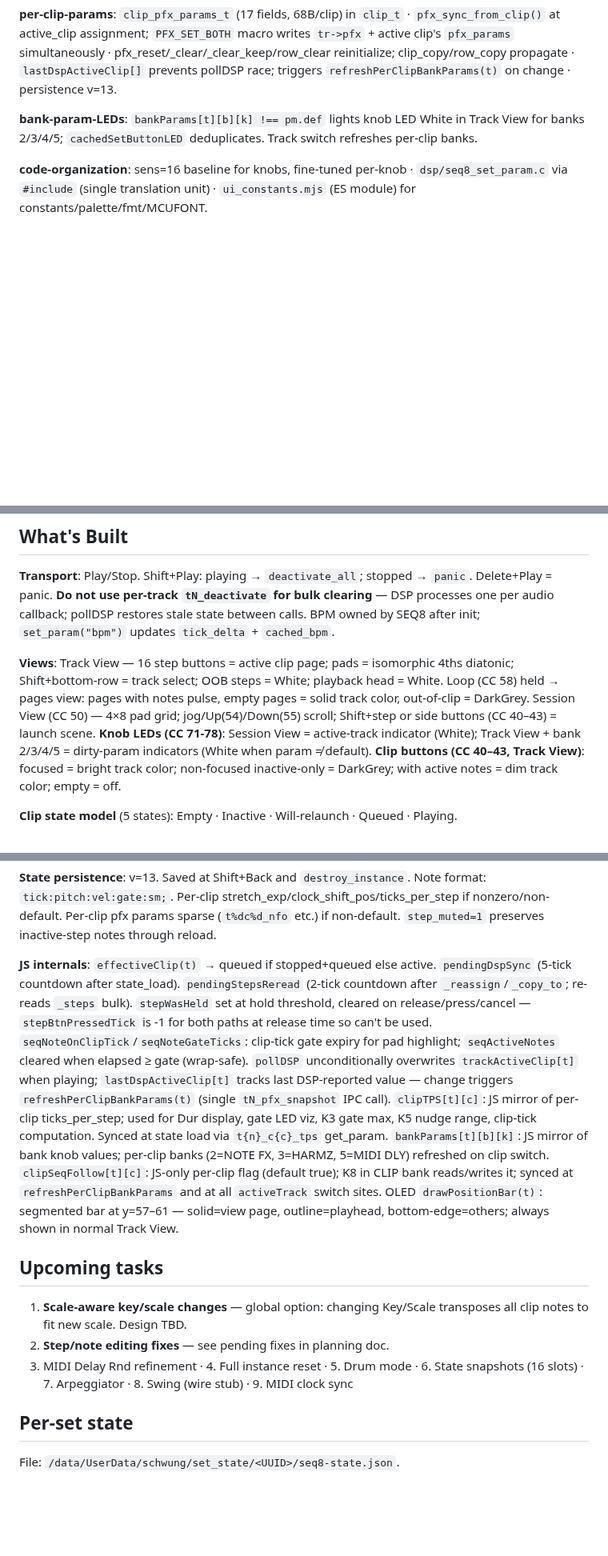
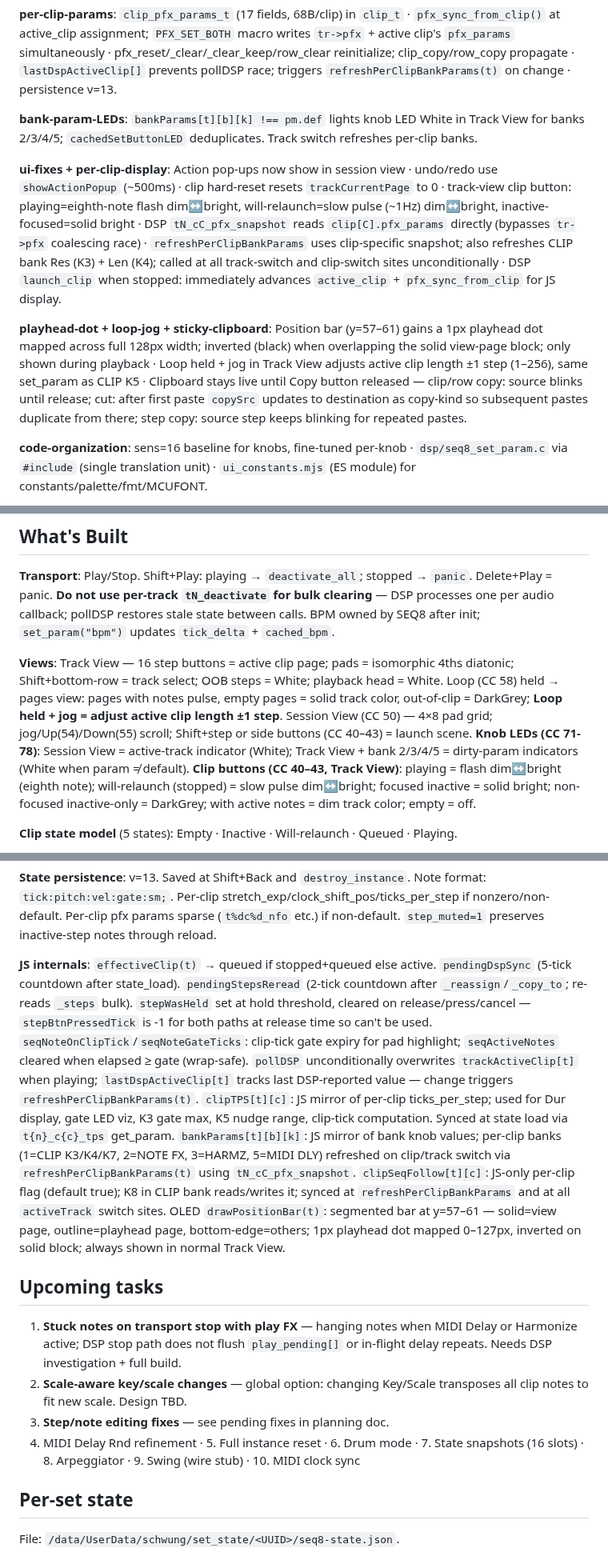
Before and after one commit to legsmechanical/schwung-davebox, a Markdown page: CLAUDE.md, 3 parts joined by grey strips. Shown at 80% size. Rendered like a GitHub page; blank space fills up the shorter version.

Commit message:
CLAUDE.md: document session changes and stuck-notes issue

```diff
--- a/CLAUDE.md
+++ b/CLAUDE.md
@@ -24,6 +24,10 @@ Phases 0–4, 5a–5z-e, unquantized-recording A–L, Post-A–L (complete): ful
 
 **bank-param-LEDs**: `bankParams[t][b][k] !== pm.def` lights knob LED White in Track View for banks 2/3/4/5; `cachedSetButtonLED` deduplicates. Track switch refreshes per-clip banks.
 
+**ui-fixes + per-clip-display**: Action pop-ups now show in session view · undo/redo use `showActionPopup` (~500ms) · clip hard-reset resets `trackCurrentPage` to 0 · track-view clip button: playing=eighth-note flash dim↔bright, will-relaunch=slow pulse (~1Hz) dim↔bright, inactive-focused=solid bright · DSP `tN_cC_pfx_snapshot` reads `clip[C].pfx_params` directly (bypasses `tr->pfx` coalescing race) · `refreshPerClipBankParams` uses clip-specific snapshot; also refreshes CLIP bank Res (K3) + Len (K4); called at all track-switch and clip-switch sites unconditionally · DSP `launch_clip` when stopped: immediately advances `active_clip` + `pfx_sync_from_clip` for JS display.
+
+**playhead-dot + loop-jog + sticky-clipboard**: Position bar (y=57–61) gains a 1px playhead dot mapped across full 128px width; inverted (black) when overlapping the solid view-page block; only shown during playback · Loop held + jog in Track View adjusts active clip length ±1 step (1–256), same set_param as CLIP K5 · Clipboard stays live until Copy button released — clip/row copy: source blinks until release; cut: after first paste `copySrc` updates to destination as copy-kind so subsequent pastes duplicate from there; step copy: source step keeps blinking for repeated pastes.
+
 **code-organization**: sens=16 baseline for knobs, fine-tuned per-knob · `dsp/seq8_set_param.c` via `#include` (single translation unit) · `ui_constants.mjs` (ES module) for constants/palette/fmt/MCUFONT.
 
 **undo/redo**: 1-level undo/redo via hardware Undo button (CC 56); Shift+Undo = redo. DSP owns two snapshot buffers (`undo_clips[]`/`redo_clips[]`, `UNDO_MAX_CLIPS=16` slots each, ~214KB per buffer). `undo_begin_single(t,c)` / `undo_begin_row(row_c)` / `undo_begin_clip_pair(srcT,srcC,dstT,dstC)` / `undo_begin_row_pair(srcRow,dstRow)` snapshot before mutation. `apply_clip_restore` handles recording disarm, memcpy restore, `clip_migrate_to_notes`, `pfx_sync_from_clip`. `undo_restore`/`redo_restore` set_params do the swap and call `seq8_save_state`. JS: `undoAvailable`/`redoAvailable` flags; SEQ ARP (JS-only bank 4) has a parallel `undoSeqArpSnapshot`/`redoSeqArpSnapshot`. After restore: `pendingDspSync=5` + `refreshPerClipBankParams` for all tracks. OLED flash on undo/redo/nothing-to-undo/nothing-to-redo.
@@ -32,7 +36,7 @@ Phases 0–4, 5a–5z-e, unquantized-recording A–L, Post-A–L (complete): ful
 
 **Transport**: Play/Stop. Shift+Play: playing → `deactivate_all`; stopped → `panic`. Delete+Play = panic. **Do not use per-track `tN_deactivate` for bulk clearing** — DSP processes one per audio callback; pollDSP restores stale state between calls. BPM owned by SEQ8 after init; `set_param("bpm")` updates `tick_delta` + `cached_bpm`.
 
-**Views**: Track View — 16 step buttons = active clip page; pads = isomorphic 4ths diatonic; Shift+bottom-row = track select; OOB steps = White; playback head = White. Loop (CC 58) held → pages view: pages with notes pulse, empty pages = solid track color, out-of-clip = DarkGrey. Session View (CC 50) — 4×8 pad grid; jog/Up(54)/Down(55) scroll; Shift+step or side buttons (CC 40–43) = launch scene. **Knob LEDs (CC 71-78)**: Session View = active-track indicator (White); Track View + bank 2/3/4/5 = dirty-param indicators (White when param ≠ default). **Clip buttons (CC 40–43, Track View)**: focused = bright track color; non-focused inactive-only = DarkGrey; with active notes = dim track color; empty = off.
+**Views**: Track View — 16 step buttons = active clip page; pads = isomorphic 4ths diatonic; Shift+bottom-row = track select; OOB steps = White; playback head = White. Loop (CC 58) held → pages view: pages with notes pulse, empty pages = solid track color, out-of-clip = DarkGrey; **Loop held + jog = adjust active clip length ±1 step**. Session View (CC 50) — 4×8 pad grid; jog/Up(54)/Down(55) scroll; Shift+step or side buttons (CC 40–43) = launch scene. **Knob LEDs (CC 71-78)**: Session View = active-track indicator (White); Track View + bank 2/3/4/5 = dirty-param indicators (White when param ≠ default). **Clip buttons (CC 40–43, Track View)**: playing = flash dim↔bright (eighth note); will-relaunch (stopped) = slow pulse dim↔bright; focused inactive = solid bright; non-focused inactive-only = DarkGrey; with active notes = dim track color; empty = off.
 
 **Clip state model** (5 states): Empty · Inactive · Will-relaunch · Queued · Playing.
 - Launch: playing → legato; stopped → Queued.
@@ -71,13 +75,14 @@ Phases 0–4, 5a–5z-e, unquantized-recording A–L, Post-A–L (complete): ful
 
 **State persistence**: v=13. Saved at Shift+Back and `destroy_instance`. Note format: `tick:pitch:vel:gate:sm;`. Per-clip stretch_exp/clock_shift_pos/ticks_per_step if nonzero/non-default. Per-clip pfx params sparse (`t%dc%d_nfo` etc.) if non-default. `step_muted=1` preserves inactive-step notes through reload.
 
-**JS internals**: `effectiveClip(t)` → queued if stopped+queued else active. `pendingDspSync` (5-tick countdown after state_load). `pendingStepsReread` (2-tick countdown after `_reassign`/`_copy_to`; re-reads `_steps` bulk). `stepWasHeld` set at hold threshold, cleared on release/press/cancel — `stepBtnPressedTick` is -1 for both paths at release time so can't be used. `seqNoteOnClipTick`/`seqNoteGateTicks`: clip-tick gate expiry for pad highlight; `seqActiveNotes` cleared when elapsed ≥ gate (wrap-safe). `pollDSP` unconditionally overwrites `trackActiveClip[t]` when playing; `lastDspActiveClip[t]` tracks last DSP-reported value — change triggers `refreshPerClipBankParams(t)` (single `tN_pfx_snapshot` IPC call). `clipTPS[t][c]`: JS mirror of per-clip ticks_per_step; used for Dur display, gate LED viz, K3 gate max, K5 nudge range, clip-tick computation. Synced at state load via `t{n}_c{c}_tps` get_param. `bankParams[t][b][k]`: JS mirror of bank knob values; per-clip banks (2=NOTE FX, 3=HARMZ, 5=MIDI DLY) refreshed on clip switch. `clipSeqFollow[t][c]`: JS-only per-clip flag (default true); K8 in CLIP bank reads/writes it; synced at `refreshPerClipBankParams` and at all `activeTrack` switch sites. OLED `drawPositionBar(t)`: segmented bar at y=57–61 — solid=view page, outline=playhead, bottom-edge=others; always shown in normal Track View.
+**JS internals**: `effectiveClip(t)` → queued if stopped+queued else active. `pendingDspSync` (5-tick countdown after state_load). `pendingStepsReread` (2-tick countdown after `_reassign`/`_copy_to`; re-reads `_steps` bulk). `stepWasHeld` set at hold threshold, cleared on release/press/cancel — `stepBtnPressedTick` is -1 for both paths at release time so can't be used. `seqNoteOnClipTick`/`seqNoteGateTicks`: clip-tick gate expiry for pad highlight; `seqActiveNotes` cleared when elapsed ≥ gate (wrap-safe). `pollDSP` unconditionally overwrites `trackActiveClip[t]` when playing; `lastDspActiveClip[t]` tracks last DSP-reported value — change triggers `refreshPerClipBankParams(t)`. `clipTPS[t][c]`: JS mirror of per-clip ticks_per_step; used for Dur display, gate LED viz, K3 gate max, K5 nudge range, clip-tick computation. Synced at state load via `t{n}_c{c}_tps` get_param. `bankParams[t][b][k]`: JS mirror of bank knob values; per-clip banks (1=CLIP K3/K4/K7, 2=NOTE FX, 3=HARMZ, 5=MIDI DLY) refreshed on clip/track switch via `refreshPerClipBankParams(t)` using `tN_cC_pfx_snapshot`. `clipSeqFollow[t][c]`: JS-only per-clip flag (default true); K8 in CLIP bank reads/writes it; synced at `refreshPerClipBankParams` and at all `activeTrack` switch sites. OLED `drawPositionBar(t)`: segmented bar at y=57–61 — solid=view page, outline=playhead page, bottom-edge=others; 1px playhead dot mapped 0–127px, inverted on solid block; always shown in normal Track View.
 
 ## Upcoming tasks
 
-1. **Scale-aware key/scale changes** — global option: changing Key/Scale transposes all clip notes to fit new scale. Design TBD.
-2. **Step/note editing fixes** — see pending fixes in planning doc.
-3. MIDI Delay Rnd refinement · 4. Full instance reset · 5. Drum mode · 6. State snapshots (16 slots) · 7. Arpeggiator · 8. Swing (wire stub) · 9. MIDI clock sync
+1. **Stuck notes on transport stop with play FX** — hanging notes when MIDI Delay or Harmonize active; DSP stop path does not flush `play_pending[]` or in-flight delay repeats. Needs DSP investigation + full build.
+2. **Scale-aware key/scale changes** — global option: changing Key/Scale transposes all clip notes to fit new scale. Design TBD.
+3. **Step/note editing fixes** — see pending fixes in planning doc.
+4. MIDI Delay Rnd refinement · 5. Full instance reset · 6. Drum mode · 7. State snapshots (16 slots) · 8. Arpeggiator · 9. Swing (wire stub) · 10. MIDI clock sync
 
 ## Per-set state
 
```
